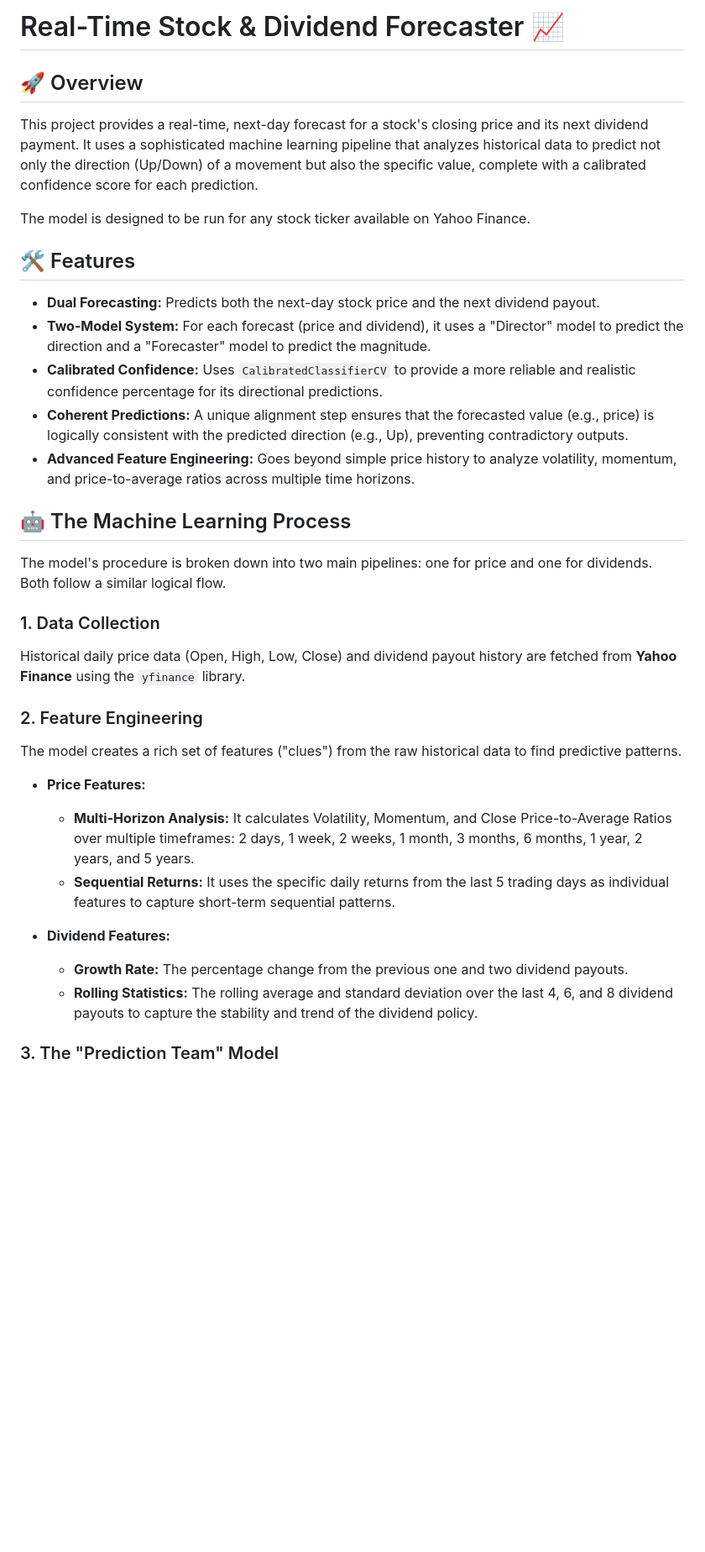
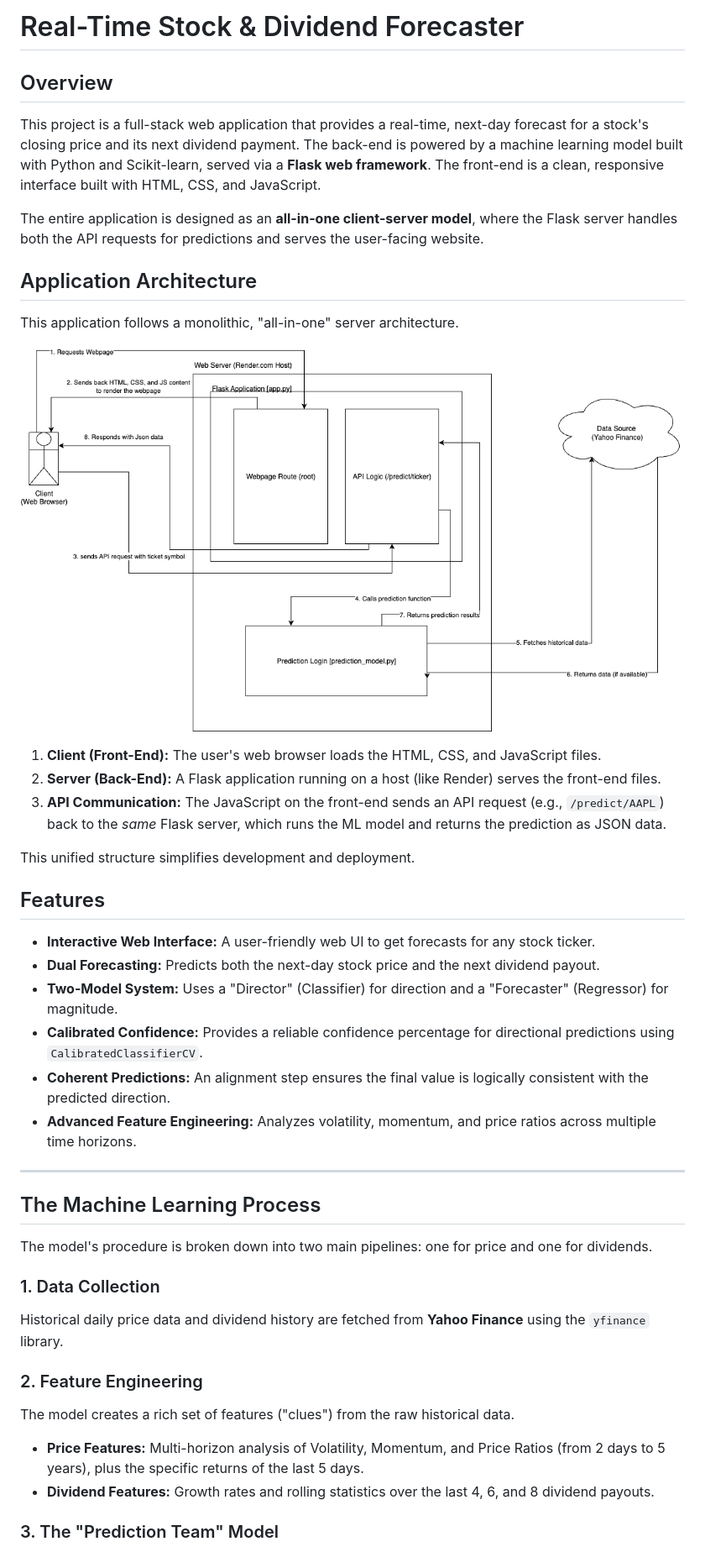
Before and after one commit to lc2410/stock-market-predictor, a Markdown page: README.md, the part around one of its changes. Shown at 84% size. Drawn GitHub-style; pictures changed too: imgs/stock-market-predictor-arch.png (added); blank space fills up the shorter version.

Commit message:
created initial full-stack application

```diff
--- a/README.md
+++ b/README.md
@@ -1,33 +1,40 @@
-# Real-Time Stock & Dividend Forecaster 📈
+# Real-Time Stock & Dividend Forecaster
 
-## 🚀 Overview
-This project provides a real-time, next-day forecast for a stock's closing price and its next dividend payment. It uses a sophisticated machine learning pipeline that analyzes historical data to predict not only the direction (Up/Down) of a movement but also the specific value, complete with a calibrated confidence score for each prediction.
+## Overview
+This project is a full-stack web application that provides a real-time, next-day forecast for a stock's closing price and its next dividend payment. The back-end is powered by a machine learning model built with Python and Scikit-learn, served via a **Flask web framework**. The front-end is a clean, responsive interface built with HTML, CSS, and JavaScript.
 
-The model is designed to be run for any stock ticker available on Yahoo Finance.
+The entire application is designed as an **all-in-one client-server model**, where the Flask server handles both the API requests for predictions and serves the user-facing website.
 
-## 🛠️ Features
+## Application Architecture
+This application follows a monolithic, "all-in-one" server architecture.
+
+![Image of Application Architecture](imgs/stock-market-predictor-arch.png)
+
+1.  **Client (Front-End):** The user's web browser loads the HTML, CSS, and JavaScript files.
+2.  **Server (Back-End):** A Flask application running on a host (like Render) serves the front-end files.
+3.  **API Communication:** The JavaScript on the front-end sends an API request (e.g., `/predict/AAPL`) back to the *same* Flask server, which runs the ML model and returns the prediction as JSON data.
+
+This unified structure simplifies development and deployment.
+
+## Features
+* **Interactive Web Interface:** A user-friendly web UI to get forecasts for any stock ticker.
 * **Dual Forecasting:** Predicts both the next-day stock price and the next dividend payout.
-* **Two-Model System:** For each forecast (price and dividend), it uses a "Director" model to predict the direction and a "Forecaster" model to predict the magnitude.
-* **Calibrated Confidence:** Uses `CalibratedClassifierCV` to provide a more reliable and realistic confidence percentage for its directional predictions.
-* **Coherent Predictions:** A unique alignment step ensures that the forecasted value (e.g., price) is logically consistent with the predicted direction (e.g., Up), preventing contradictory outputs.
-* **Advanced Feature Engineering:** Goes beyond simple price history to analyze volatility, momentum, and price-to-average ratios across multiple time horizons.
+* **Two-Model System:** Uses a "Director" (Classifier) for direction and a "Forecaster" (Regressor) for magnitude.
+* **Calibrated Confidence:** Provides a reliable confidence percentage for directional predictions using `CalibratedClassifierCV`.
+* **Coherent Predictions:** An alignment step ensures the final value is logically consistent with the predicted direction.
+* **Advanced Feature Engineering:** Analyzes volatility, momentum, and price ratios across multiple time horizons.
 
-## 🤖 The Machine Learning Process
+---
+## The Machine Learning Process
 
-The model's procedure is broken down into two main pipelines: one for price and one for dividends. Both follow a similar logical flow.
+The model's procedure is broken down into two main pipelines: one for price and one for dividends.
 
 ### 1. Data Collection
-Historical daily price data (Open, High, Low, Close) and dividend payout history are fetched from **Yahoo Finance** using the `yfinance` library.
+Historical daily price data and dividend history are fetched from **Yahoo Finance** using the `yfinance` library.
 
 ### 2. Feature Engineering
-The model creates a rich set of features ("clues") from the raw historical data to find predictive patterns.
-
-* **Price Features:**
-    * **Multi-Horizon Analysis:** It calculates Volatility, Momentum, and Close Price-to-Average Ratios over multiple timeframes: 2 days, 1 week, 2 weeks, 1 month, 3 months, 6 months, 1 year, 2 years, and 5 years.
-    * **Sequential Returns:** It uses the specific daily returns from the last 5 trading days as individual features to capture short-term sequential patterns.
-
-* **Dividend Features:**
-    * **Growth Rate:** The percentage change from the previous one and two dividend payouts.
-    * **Rolling Statistics:** The rolling average and standard deviation over the last 4, 6, and 8 dividend payouts to capture the stability and trend of the dividend policy.
+The model creates a rich set of features ("clues") from the raw historical data.
+* **Price Features:** Multi-horizon analysis of Volatility, Momentum, and Price Ratios (from 2 days to 5 years), plus the specific returns of the last 5 days.
+* **Dividend Features:** Growth rates and rolling statistics over the last 4, 6, and 8 dividend payouts.
 
 ### 3. The "Prediction Team" Model
```
Also changed, not shown: other parts of README.md (+55 -48 lines), 10 other files.
